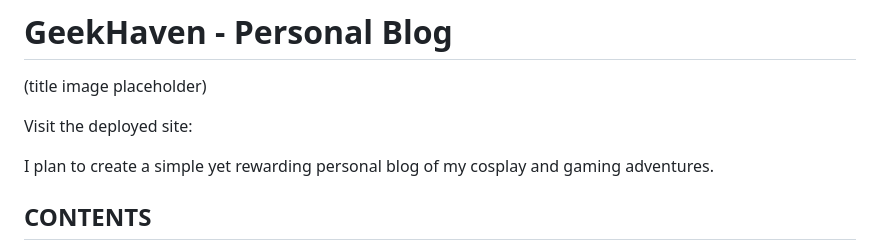
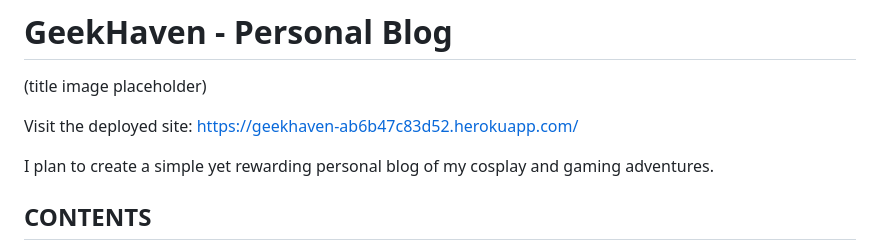
Before and after one commit to emmy-codes/geekhaven-blog, a Markdown page: README.md, the part around the change. Rendered like a GitHub page.

Commit message:
Add deployed site link

```diff
--- a/README.md
+++ b/README.md
@@ -2,7 +2,7 @@
 
 (title image placeholder)
 
-Visit the deployed site:
+Visit the deployed site: https://geekhaven-ab6b47c83d52.herokuapp.com/
 
 I plan to create a simple yet rewarding personal blog of my cosplay and gaming adventures.
 
```
